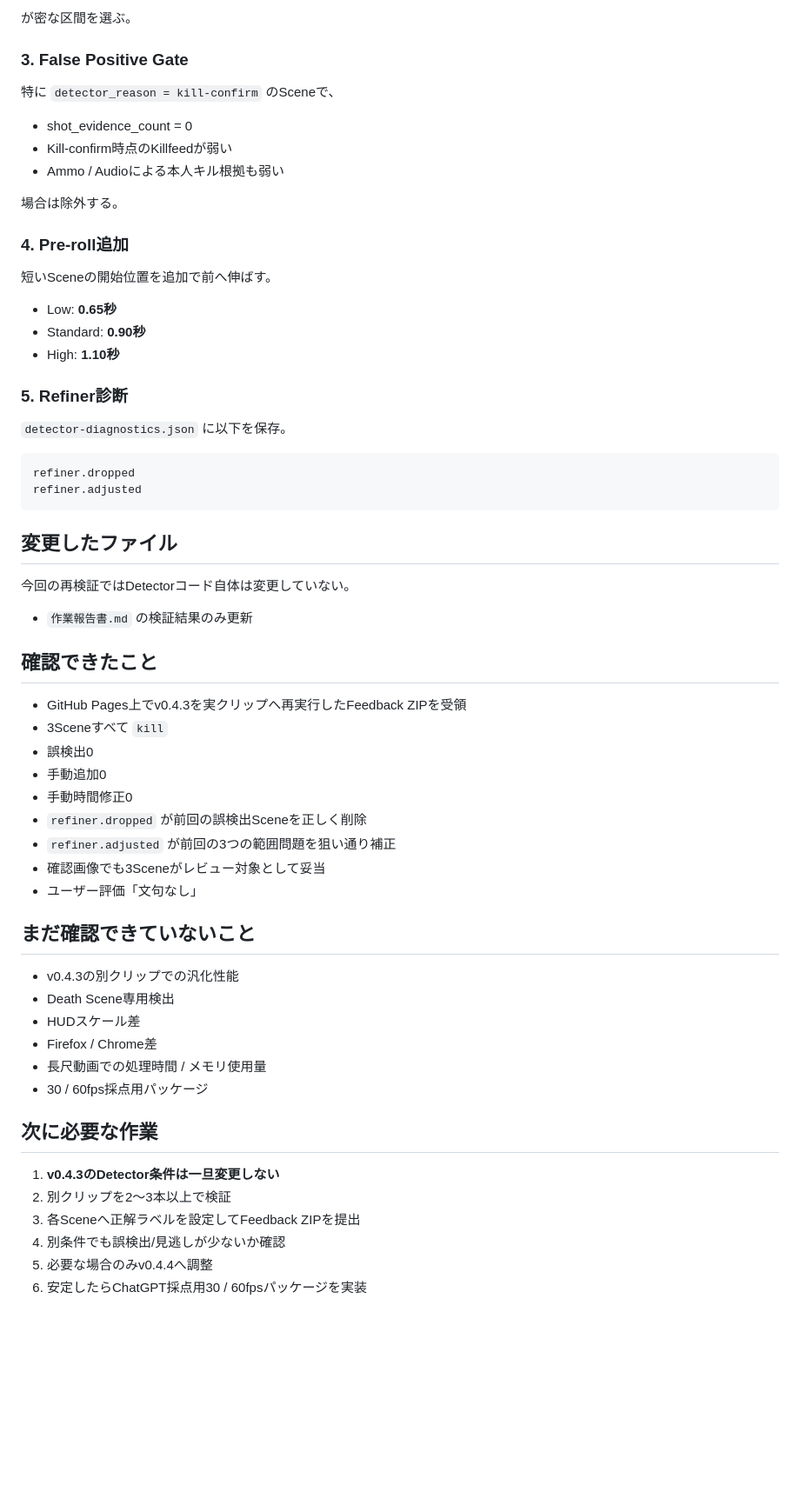
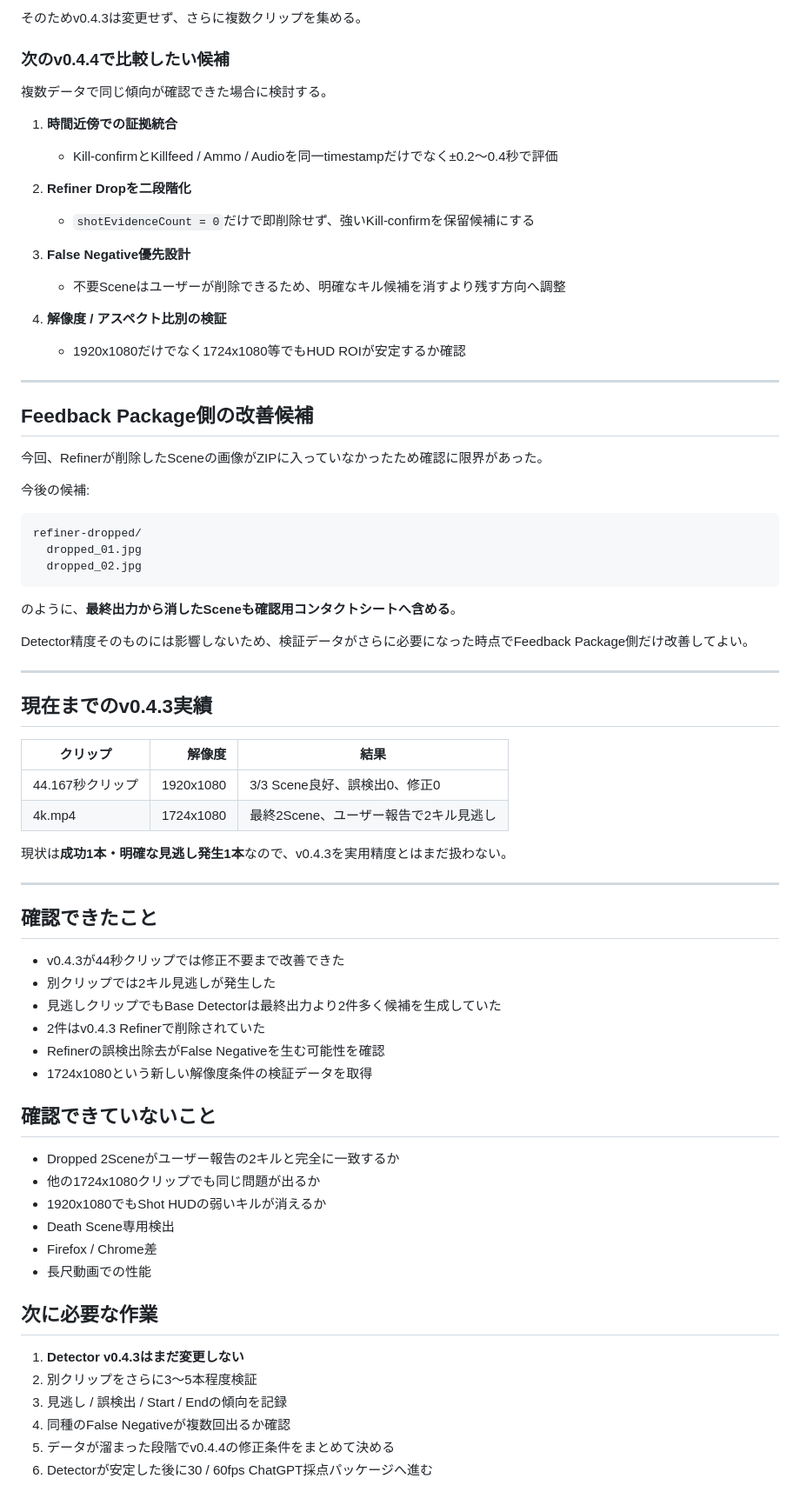
Before and after one commit to EliteMay/valorant-review, a Markdown page: 作業報告書.md, the part around one of its changes. Shown at 87% size. Rendered like a GitHub page; blank space fills up the shorter version.

````diff
--- a/作業報告書.md
+++ b/作業報告書.md
@@ -139,65 +154,76 @@ Standardでは8.8秒を超えるSceneを再評価。
 
-が密な区間を選ぶ。
+そのためv0.4.3は変更せず、さらに複数クリップを集める。
 
-### 3. False Positive Gate
+### 次のv0.4.4で比較したい候補
 
-特に `detector_reason = kill-confirm` のSceneで、
+複数データで同じ傾向が確認できた場合に検討する。
 
-- shot_evidence_count = 0
-- Kill-confirm時点のKillfeedが弱い
-- Ammo / Audioによる本人キル根拠も弱い
+1. **時間近傍での証拠統合**
+   - Kill-confirmとKillfeed / Ammo / Audioを同一timestampだけでなく±0.2〜0.4秒で評価
 
-場合は除外する。
+2. **Refiner Dropを二段階化**
+   - `shotEvidenceCount = 0`だけで即削除せず、強いKill-confirmを保留候補にする
 
-### 4. Pre-roll追加
+3. **False Negative優先設計**
+   - 不要Sceneはユーザーが削除できるため、明確なキル候補を消すより残す方向へ調整
 
-短いSceneの開始位置を追加で前へ伸ばす。
+4. **解像度 / アスペクト比別の検証**
+   - 1920x1080だけでなく1724x1080等でもHUD ROIが安定するか確認
 
-- Low: **0.65秒**
-- Standard: **0.90秒**
-- High: **1.10秒**
+---
 
-### 5. Refiner診断
+## Feedback Package側の改善候補
 
-`detector-diagnostics.json` に以下を保存。
+今回、Refinerが削除したSceneの画像がZIPに入っていなかったため確認に限界があった。
+
+今後の候補:
 
 ```text
-refiner.dropped
-refiner.adjusted
+refiner-dropped/
+  dropped_01.jpg
+  dropped_02.jpg
 ```
 
-## 変更したファイル
+のように、**最終出力から消したSceneも確認用コンタクトシートへ含める**。
 
-今回の再検証ではDetectorコード自体は変更していない。
+Detector精度そのものには影響しないため、検証データがさらに必要になった時点でFeedback Package側だけ改善してよい。
 
-- `作業報告書.md` の検証結果のみ更新
+---
+
+## 現在までのv0.4.3実績
+
+| クリップ | 解像度 | 結果 |
+|---|---:|---|
+| 44.167秒クリップ | 1920x1080 | 3/3 Scene良好、誤検出0、修正0 |
+| 4k.mp4 | 1724x1080 | 最終2Scene、ユーザー報告で2キル見逃し |
+
+現状は**成功1本・明確な見逃し発生1本**なので、v0.4.3を実用精度とはまだ扱わない。
+
+---
 
 ## 確認できたこと
 
-- GitHub Pages上でv0.4.3を実クリップへ再実行したFeedback ZIPを受領
-- 3Sceneすべて `kill`
-- 誤検出0
-- 手動追加0
-- 手動時間修正0
-- `refiner.dropped` が前回の誤検出Sceneを正しく削除
-- `refiner.adjusted` が前回の3つの範囲問題を狙い通り補正
-- 確認画像でも3Sceneがレビュー対象として妥当
-- ユーザー評価「文句なし」
+- v0.4.3が44秒クリップでは修正不要まで改善できた
+- 別クリップでは2キル見逃しが発生した
+- 見逃しクリップでもBase Detectorは最終出力より2件多く候補を生成していた
+- 2件はv0.4.3 Refinerで削除されていた
+- Refinerの誤検出除去がFalse Negativeを生む可能性を確認
+- 1724x1080という新しい解像度条件の検証データを取得
 
-## まだ確認できていないこと
+## 確認できていないこと
 
-- v0.4.3の別クリップでの汎化性能
+- Dropped 2Sceneがユーザー報告の2キルと完全に一致するか
+- 他の1724x1080クリップでも同じ問題が出るか
+- 1920x1080でもShot HUDの弱いキルが消えるか
 - Death Scene専用検出
-- HUDスケール差
 - Firefox / Chrome差
-- 長尺動画での処理時間 / メモリ使用量
-- 30 / 60fps採点用パッケージ
+- 長尺動画での性能
 
 ## 次に必要な作業
 
-1. **v0.4.3のDetector条件は一旦変更しない**
-2. 別クリップを2〜3本以上で検証
-3. 各Sceneへ正解ラベルを設定してFeedback ZIPを提出
-4. 別条件でも誤検出/見逃しが少ないか確認
-5. 必要な場合のみv0.4.4へ調整
-6. 安定したらChatGPT採点用30 / 60fpsパッケージを実装
+1. **Detector v0.4.3はまだ変更しない**
+2. 別クリップをさらに3〜5本程度検証
+3. 見逃し / 誤検出 / Start / Endの傾向を記録
+4. 同種のFalse Negativeが複数回出るか確認
+5. データが溜まった段階でv0.4.4の修正条件をまとめて決める
+6. Detectorが安定した後に30 / 60fps ChatGPT採点パッケージへ進む
````
Also changed, not shown: other parts of 作業報告書.md (+98 -83 lines).
